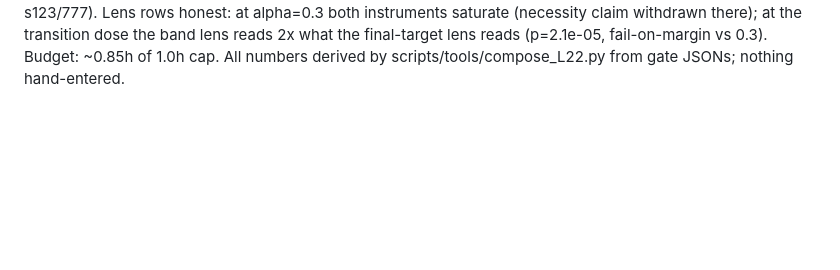
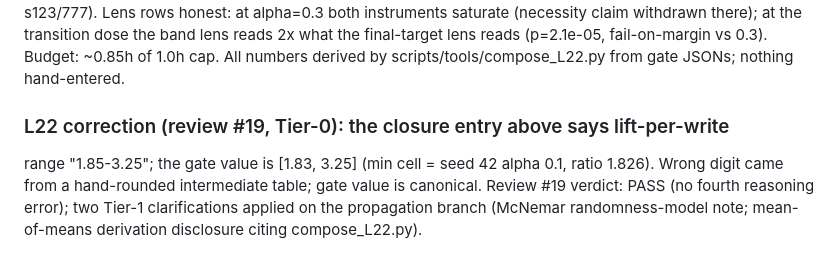
Before and after one commit to SharathSPhD/prabodha, a Markdown page: research/journal.md, the part around the change. GitHub-like rendering; blank space fills up the shorter version.

Commit message:
docs(L22): review #19 Tier-0 correction — ratio range is [1.83,3.25] per gate, not 1.85

```diff
--- a/research/journal.md
+++ b/research/journal.md
@@ -870,3 +870,10 @@ at alpha=0.3 both instruments saturate (necessity claim withdrawn there); at the
 transition dose the band lens reads 2x what the final-target lens reads (p=2.1e-05,
 fail-on-margin vs 0.3). Budget: ~0.85h of 1.0h cap. All numbers derived by
 scripts/tools/compose_L22.py from gate JSONs; nothing hand-entered.
+
+### L22 correction (review #19, Tier-0): the closure entry above says lift-per-write
+range "1.85-3.25"; the gate value is [1.83, 3.25] (min cell = seed 42 alpha 0.1, ratio
+1.826). Wrong digit came from a hand-rounded intermediate table; gate value is canonical.
+Review #19 verdict: PASS (no fourth reasoning error); two Tier-1 clarifications applied
+on the propagation branch (McNemar randomness-model note; mean-of-means derivation
+disclosure citing compose_L22.py).
```
